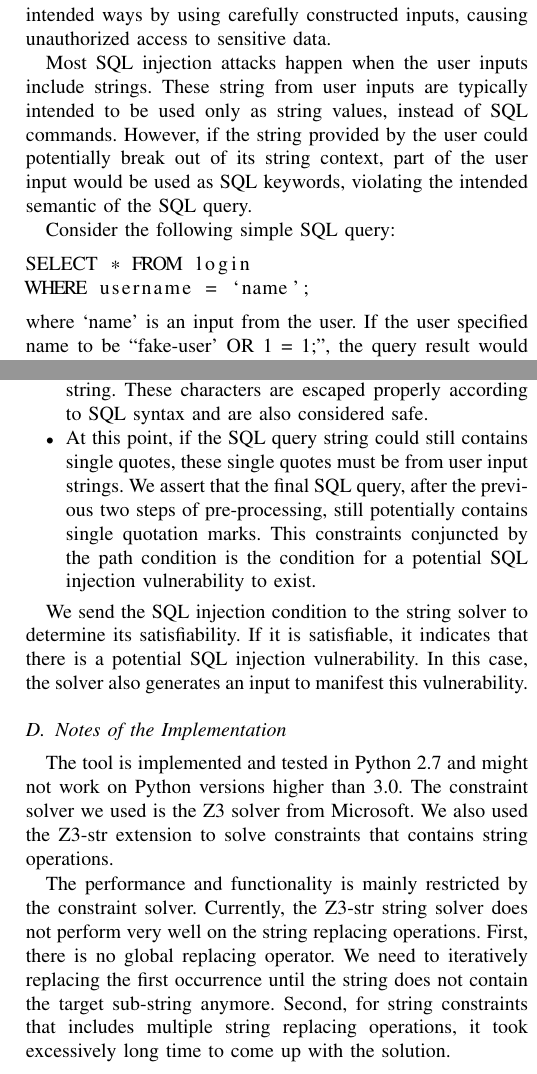
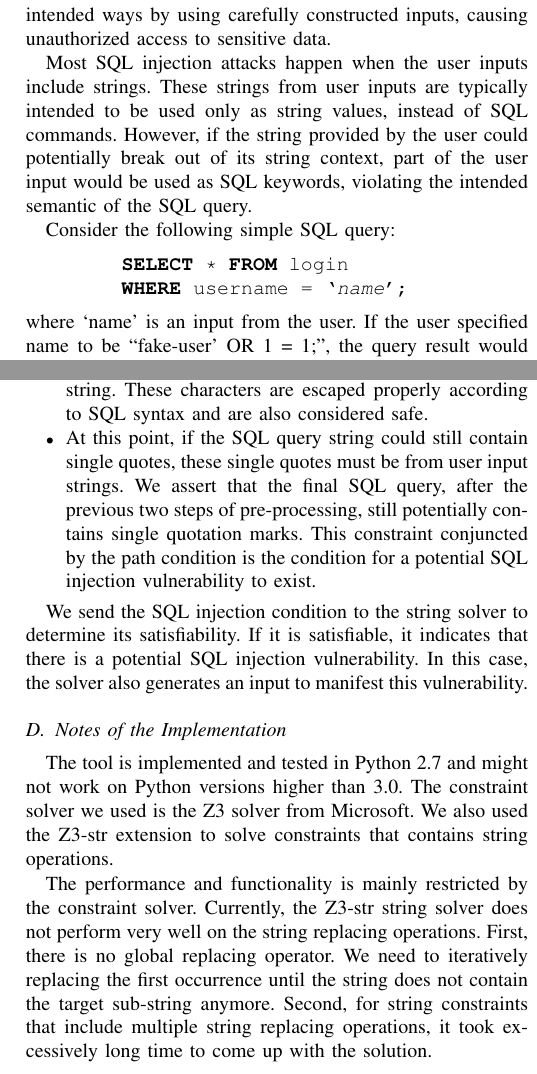
Before and after one commit to Shoreray/bss_final, a LaTeX paper (writeup/writeup.tex): two parts of the columns of pages 1 and 3 of 4, joined at a grey line, cut so that both start at the same text. Compiled offline with pdfLaTeX.

Commit message:
minor modification

```diff
--- a/writeup/writeup.tex
+++ b/writeup/writeup.tex
@@ -30,12 +30,14 @@ SQL injection vulnerability used to be a prevalent security threat to web server
 
 SQL injection vulnerabilities used to be a prevalent, and serious security threat to web applications. Because of insufficient validation and sanitization of untrusted user input, attackers could trick the server side code to execute in unintended ways by using carefully constructed inputs, causing unauthorized access to sensitive data.
 
-Most SQL injection attacks happen when the user inputs include strings. These string from user inputs are typically intended to be used only as string values, instead of SQL commands. However, if the string provided by the user could potentially break out of its string context, part of the user input would be used as SQL keywords, violating the intended semantic of the SQL query.
+Most SQL injection attacks happen when the user inputs include strings. These strings from user inputs are typically intended to be used only as string values, instead of SQL commands. However, if the string provided by the user could potentially break out of its string context, part of the user input would be used as SQL keywords, violating the intended semantic of the SQL query.
 
 Consider the following simple SQL query:
+\lstset{emph={name},emphstyle=\textit}
+\lstset{basicstyle=\ttfamily, keywordstyle=\bfseries, morekeywords={SELECT, FROM, WHERE}}
 \begin{lstlisting}[breaklines=true]
-SELECT * FROM login
-WHERE username = `name';
+	SELECT * FROM login
+	WHERE username = `name';
 \end{lstlisting}
 where `name' is an input from the user.
 If the user specified name to be ``fake-user' OR 1 = 1;'', the query result would return everything in the login table regardless of username. This is because the single quotation mark in the user-specified string broke out of the string context of the SQL query, and thus the ``OR 1 = 1;'' changed the semantic of the where clause.
@@ -107,7 +109,7 @@ We construct a constraint, that is solvable by the string solver, from the symbo
 
 \item Remove two consecutive single quotation marks in the final SQL query string. This is done by involing the symbolic version of the replace operation on the query string. These characters are escaped properly according to SQL syntax and are also considered safe.
 
-\item At this point, if the SQL query string could still contains single quotes, these single quotes must be from user input strings. We assert that the final SQL query, after the previous two steps of pre-processing, still potentially contains single quotation marks. This constraints conjuncted by the path condition is the condition for a potential SQL injection vulnerability to exist.
+\item At this point, if the SQL query string could still contain single quotes, these single quotes must be from user input strings. We assert that the final SQL query, after the previous two steps of pre-processing, still potentially contains single quotation marks. This constraint conjuncted by the path condition is the condition for a potential SQL injection vulnerability to exist.
 
 \end{itemize}
 
@@ -118,7 +120,7 @@ We send the SQL injection condition to the string solver to determine its satisf
 The tool is implemented and tested in Python 2.7 and might not work on Python versions higher than 3.0.
 The constraint solver we used is the Z3 solver from Microsoft. We also used the Z3-str extension to solve constraints that contains string operations.
 
-The performance and functionality is mainly restricted by the constraint solver. Currently, the Z3-str string solver does not perform very well on the string replacing operations. First, there is no global replacing operator. We need to iteratively replacing the first occurrence until the string does not contain the target sub-string anymore. Second, for string constraints that includes multiple string replacing operations, it took excessively long time to come up with the solution.
+The performance and functionality is mainly restricted by the constraint solver. Currently, the Z3-str string solver does not perform very well on the string replacing operations. First, there is no global replacing operator. We need to iteratively replacing the first occurrence until the string does not contain the target sub-string anymore. Second, for string constraints that include multiple string replacing operations, it took excessively long time to come up with the solution.
 
 
 \section{Evaluation}
```
Also changed, not shown: writeup/writeup.tex (8 more changed lines).
